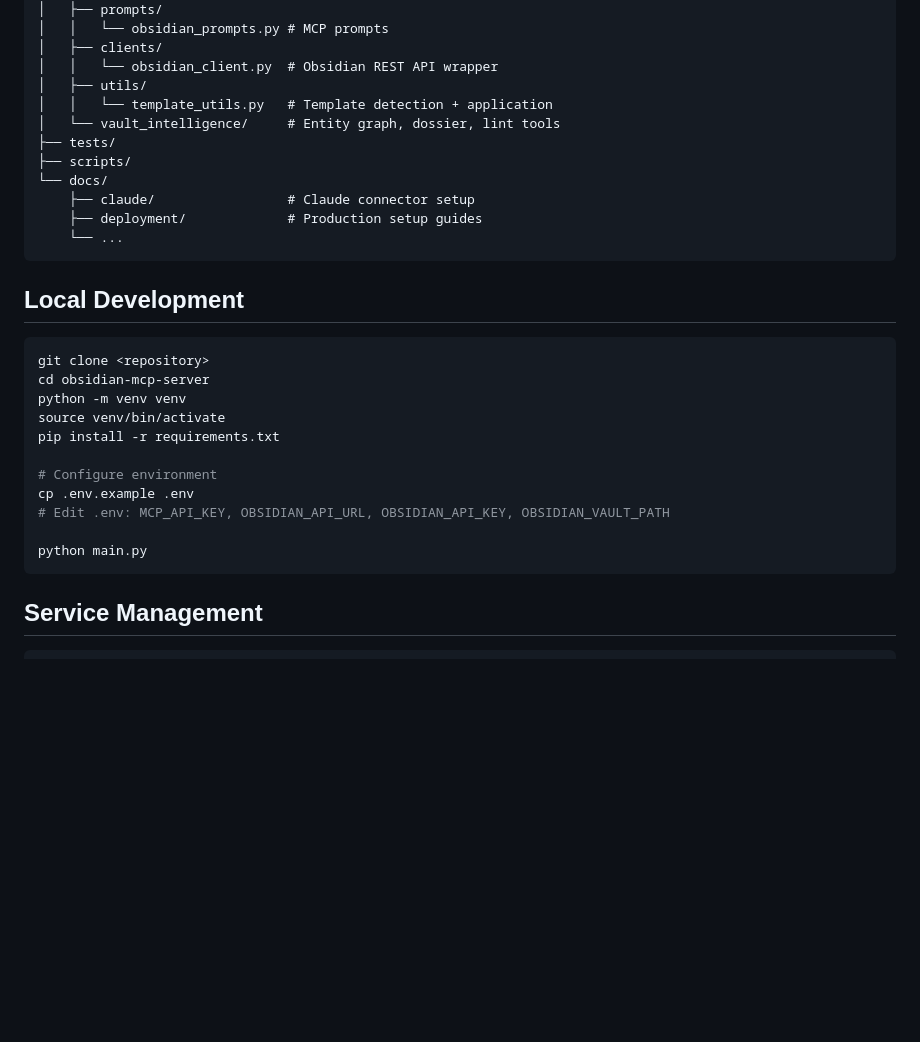
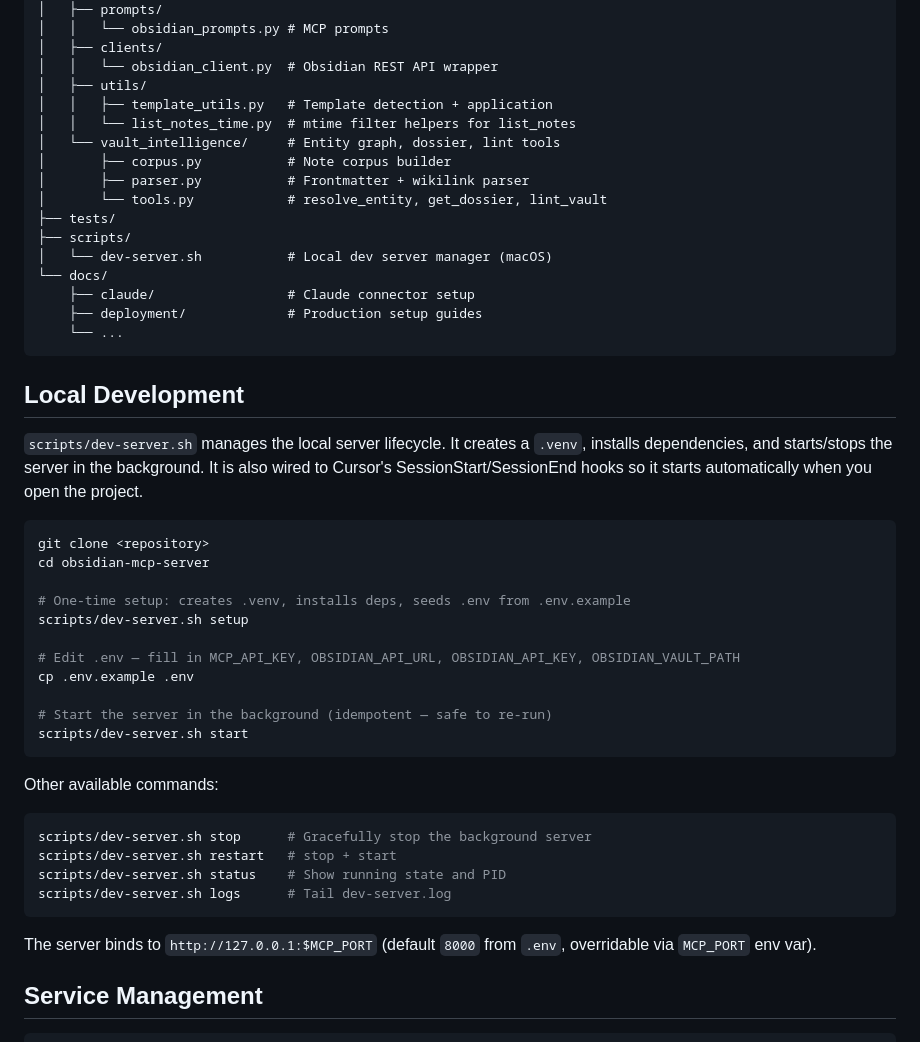
Before and after one commit to franklinchristuraj/obsidian-mcp-server_SPARK-method, a Markdown page: README.md, the part around the change. Drawn GitHub-style; blank space fills up the shorter version.

Commit message:
Update README for dev-server.sh and vault_intelligence structure
- Replace bare manual venv steps with dev-server.sh workflow (setup /
  start / stop / restart / status / logs) including note on Cursor hook
  auto-start
- Expand Project Structure tree to show vault_intelligence submodules
  (corpus.py, parser.py, tools.py) and list_notes_time.py utility

Co-authored-by: Cursor <cursoragent@cursor.com>

````diff
--- a/README.md
+++ b/README.md
@@ -150,10 +150,15 @@ obsidian-mcp-server/
 │   ├── clients/
 │   │   └── obsidian_client.py  # Obsidian REST API wrapper
 │   ├── utils/
-│   │   └── template_utils.py   # Template detection + application
+│   │   ├── template_utils.py   # Template detection + application
+│   │   └── list_notes_time.py  # mtime filter helpers for list_notes
 │   └── vault_intelligence/     # Entity graph, dossier, lint tools
+│       ├── corpus.py           # Note corpus builder
+│       ├── parser.py           # Frontmatter + wikilink parser
+│       └── tools.py            # resolve_entity, get_dossier, lint_vault
 ├── tests/
 ├── scripts/
+│   └── dev-server.sh           # Local dev server manager (macOS)
 └── docs/
     ├── claude/                 # Claude connector setup
     ├── deployment/             # Production setup guides
@@ -162,19 +167,32 @@ obsidian-mcp-server/
 
 ## Local Development
 
+`scripts/dev-server.sh` manages the local server lifecycle. It creates a `.venv`, installs dependencies, and starts/stops the server in the background. It is also wired to Cursor's SessionStart/SessionEnd hooks so it starts automatically when you open the project.
+
 ```bash
 git clone <repository>
 cd obsidian-mcp-server
-python -m venv venv
-source venv/bin/activate
-pip install -r requirements.txt
 
-# Configure environment
+# One-time setup: creates .venv, installs deps, seeds .env from .env.example
+scripts/dev-server.sh setup
+
+# Edit .env — fill in MCP_API_KEY, OBSIDIAN_API_URL, OBSIDIAN_API_KEY, OBSIDIAN_VAULT_PATH
 cp .env.example .env
-# Edit .env: MCP_API_KEY, OBSIDIAN_API_URL, OBSIDIAN_API_KEY, OBSIDIAN_VAULT_PATH
 
-python main.py
+# Start the server in the background (idempotent — safe to re-run)
+scripts/dev-server.sh start
 ```
+
+Other available commands:
+
+```bash
+scripts/dev-server.sh stop      # Gracefully stop the background server
+scripts/dev-server.sh restart   # stop + start
+scripts/dev-server.sh status    # Show running state and PID
+scripts/dev-server.sh logs      # Tail dev-server.log
+```
+
+The server binds to `http://127.0.0.1:$MCP_PORT` (default `8000` from `.env`, overridable via `MCP_PORT` env var).
 
 ## Service Management
 
````
